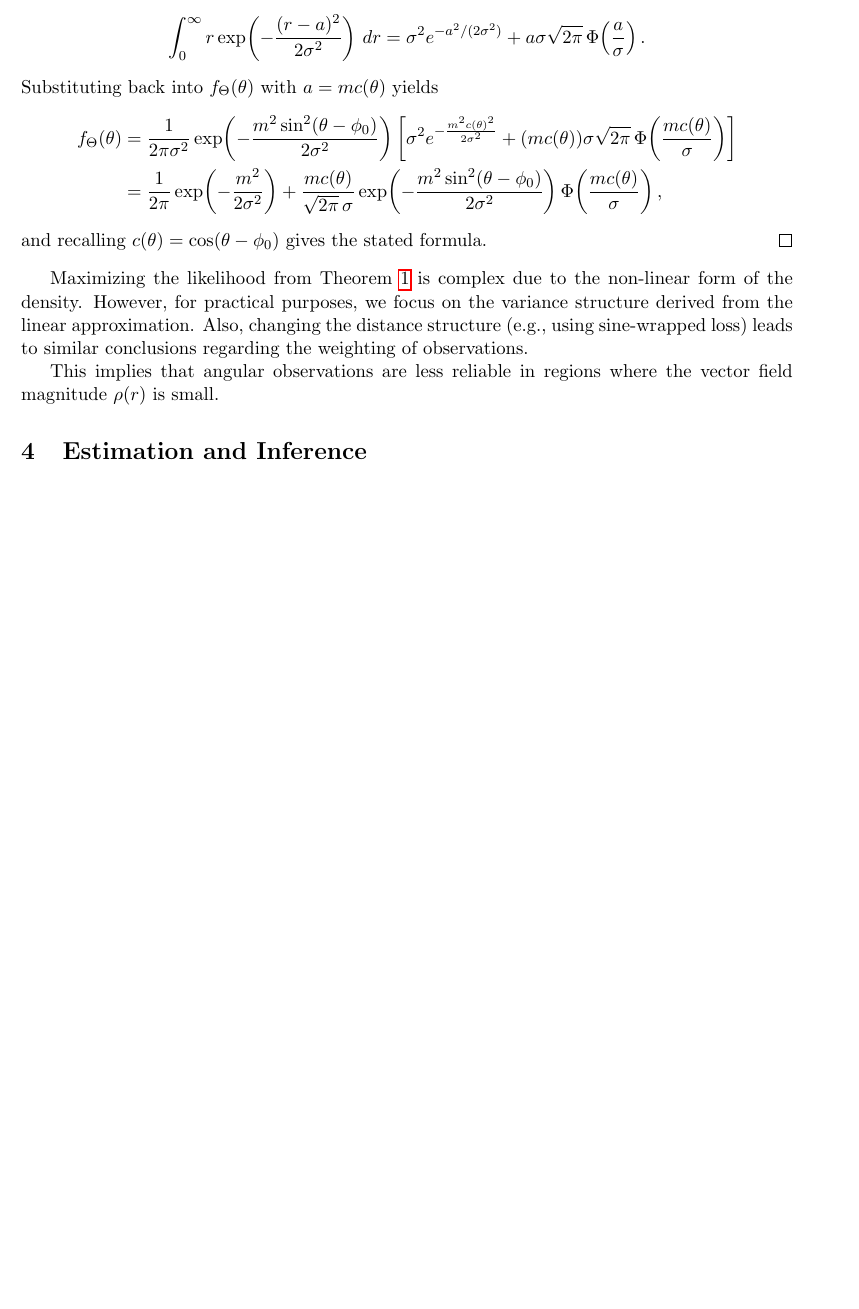
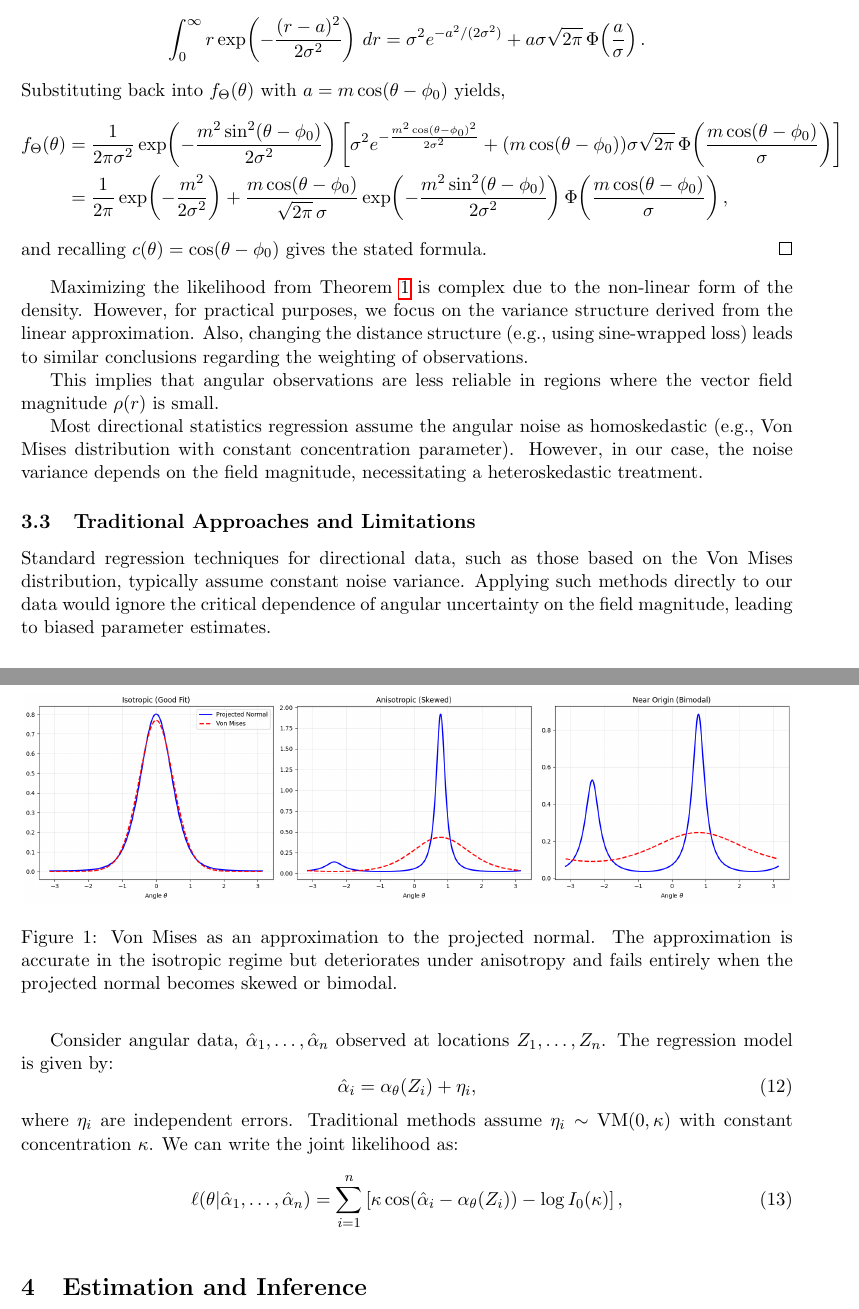
Before and after one commit to KumarRishabh/spiral-chirals, a LaTeX paper (tex_notes/model.tex): part of page 3 of 4 before the commit and two parts of pages 3 and 4 of 5 after it, the two joined at a grey line, cut so that both start at the same text, the shorter picture padded with empty space. Compiled offline with pdfLaTeX.

Commit message:
Refactor code structure for improved readability and maintainability

```diff
--- a/tex_notes/model.tex
+++ b/tex_notes/model.tex
@@ -198,22 +199,22 @@ by the definition of $\Phi$ and symmetry of the standard normal density. Combini
 +
 a\sigma\sqrt{2\pi}\,\Phi\!\left(\frac{a}{\sigma}\right).
 \]
-Substituting back into $f_\Theta(\theta)$ with $a=mc(\theta)$ yields
+Substituting back into $f_\Theta(\theta)$ with $a= m \cos(\theta - \phi_0)$ yields,
 \begin{align*}
 f_\Theta(\theta)
 &=
 \frac{1}{2\pi\sigma^2}\exp\!\left(-\frac{m^2\sin^2(\theta-\phi_0)}{2\sigma^2}\right)
 \left[
-\sigma^2 e^{-\frac{m^2c(\theta)^2}{2\sigma^2}}
+\sigma^2 e^{-\frac{m^2 \cos(\theta - \phi_0)^2}{2\sigma^2}}
 +
-(mc(\theta))\sigma\sqrt{2\pi}\,\Phi\!\left(\frac{mc(\theta)}{\sigma}\right)
+(m \cos(\theta - \phi_0))\sigma\sqrt{2\pi}\,\Phi\!\left(\frac{m \cos(\theta - \phi_0)}{\sigma}\right)
 \right]\\
 &=
 \frac{1}{2\pi}\exp\!\left(-\frac{m^2}{2\sigma^2}\right)
 +
-\frac{mc(\theta)}{\sqrt{2\pi}\,\sigma}
+\frac{m \cos(\theta - \phi_0)}{\sqrt{2\pi}\,\sigma}
 \exp\!\left(-\frac{m^2\sin^2(\theta-\phi_0)}{2\sigma^2}\right)
-\Phi\!\left(\frac{mc(\theta)}{\sigma}\right),
+\Phi\!\left(\frac{m \cos(\theta - \phi_0)}{\sigma}\right),
 \end{align*}
 and recalling $c(\theta)=\cos(\theta-\phi_0)$ gives the stated formula.
 \end{proof}
@@ -222,6 +223,28 @@ Maximizing the likelihood from Theorem~\ref{thm:projected-normal-angle} is compl
 
 
 This implies that angular observations are less reliable in regions where the vector field magnitude $\rho(r)$ is small.
+
+Most directional statistics regression assume the angular noise as homoskedastic (e.g., Von Mises distribution with constant concentration parameter). However, in our case, the noise variance depends on the field magnitude, necessitating a heteroskedastic treatment.
+
+\subsection{Traditional Approaches and Limitations}
+Standard regression techniques for directional data, such as those based on the Von Mises distribution, typically assume constant noise variance. Applying such methods directly to our data would ignore the critical dependence of angular uncertainty on the field magnitude, leading to biased parameter estimates.
+
+Consider angular data, $\hat{\alpha}_1, \ldots, \hat{\alpha}_n$ observed at locations $Z_1, \ldots, Z_n$. The regression model is given by:
+\begin{equation}
+\hat{\alpha}_i = \alpha_\theta(Z_i) + \eta_i,
+\end{equation}
+where $\eta_i$ are independent errors. Traditional methods assume $\eta_i \sim \text{VM}(0, \kappa)$ with constant concentration $\kappa$.
+We can write the joint likelihood as:
+\begin{equation}
+\ell(\theta | \hat{\alpha}_1, \ldots, \hat{\alpha}_n) = \sum_{i=1}^n \left[ \kappa \cos(\hat{\alpha}_i - \alpha_\theta(Z_i)) - \log I_0(\kappa) \right],
+\end{equation}
+
+\begin{figure}
+    \centering
+    \includegraphics[width=\textwidth]{tex_images/isotropy-anisotropy.png}
+    \caption{Von Mises as an approximation to the projected normal. The approximation is accurate in the isotropic regime but deteriorates under anisotropy and fails entirely when the projected normal becomes skewed or bimodal.}
+    \label{fig:heteroskedasticity}
+\end{figure}
 
 \section{Estimation and Inference}
 
@@ -245,4 +268,5 @@ Since $L(\theta)$ is non-linear with respect to parameters $p$ and the geometry
 
 \subsection{Objective correction}
 As seen in Equation \eqref{radial-objective}, the weights $\rho(Z_i)^2$ provide a natural correction for the heteroskedasticity in angular observations. But this is not enough. To see that, we have to look at the log-likelihood function more closely.
-Depending on the distance function used to measure the angular error, we can derive different forms of the log-likelihood function. First, let's consider the squared error distance function.
+Depending on the distance function used to measure the angular error, we can derive different forms of the log-likelihood function. Consider we observe the angles $\alpha_1, \ldots, \alpha_n$ at locations $Z_1, \ldots, Z_n$. Then the log-likelihood function can be derived as follows:
+\begin{align}
```
Also changed, not shown: images/image.png (added), log_spiral_vector_field_fit.svg, tex_notes/model.pdf, tex_notes/tex_images/isotropy-anisotropy.png (added), vector_field_plot.svg, tex_notes/model.tex (69 more changed lines), 8 other files.
